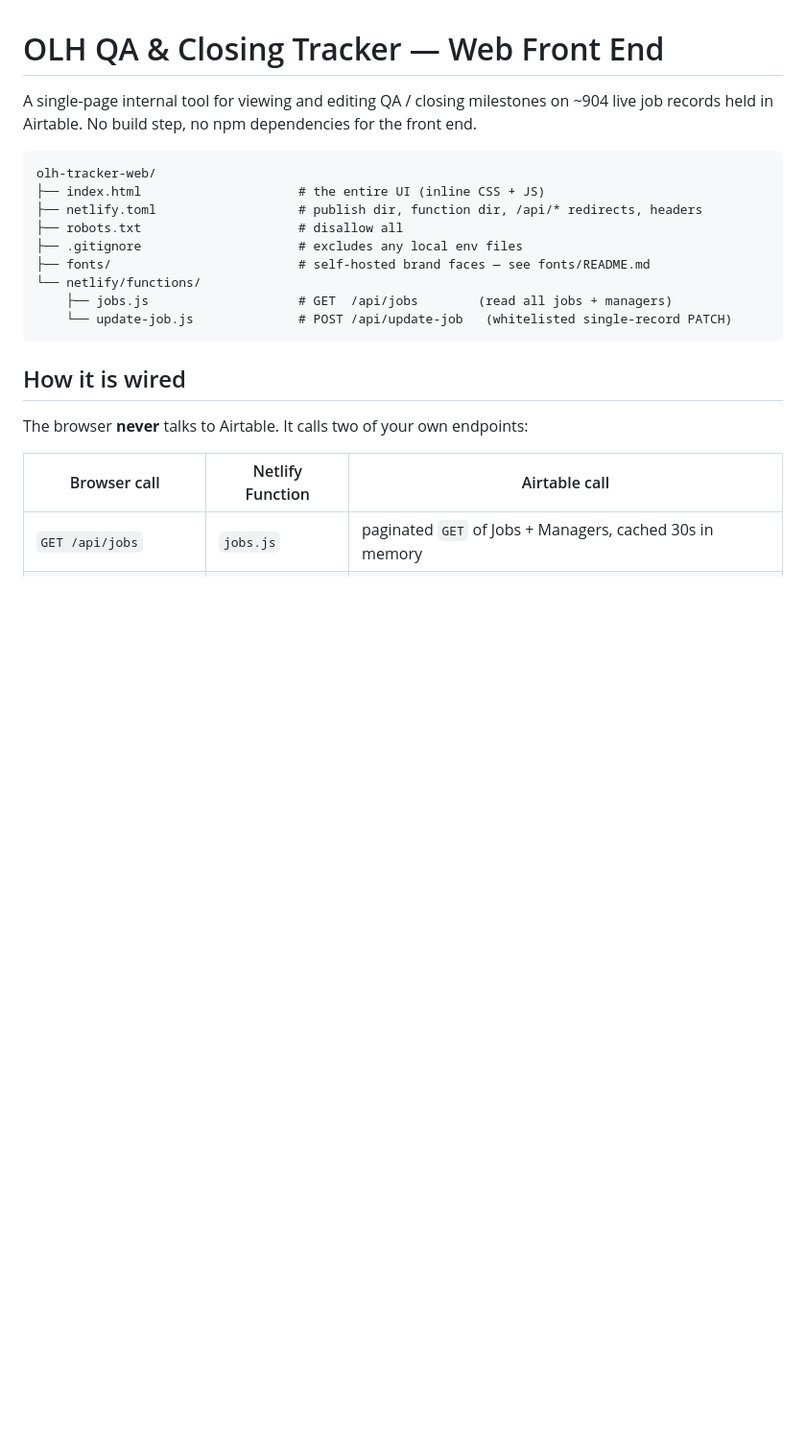
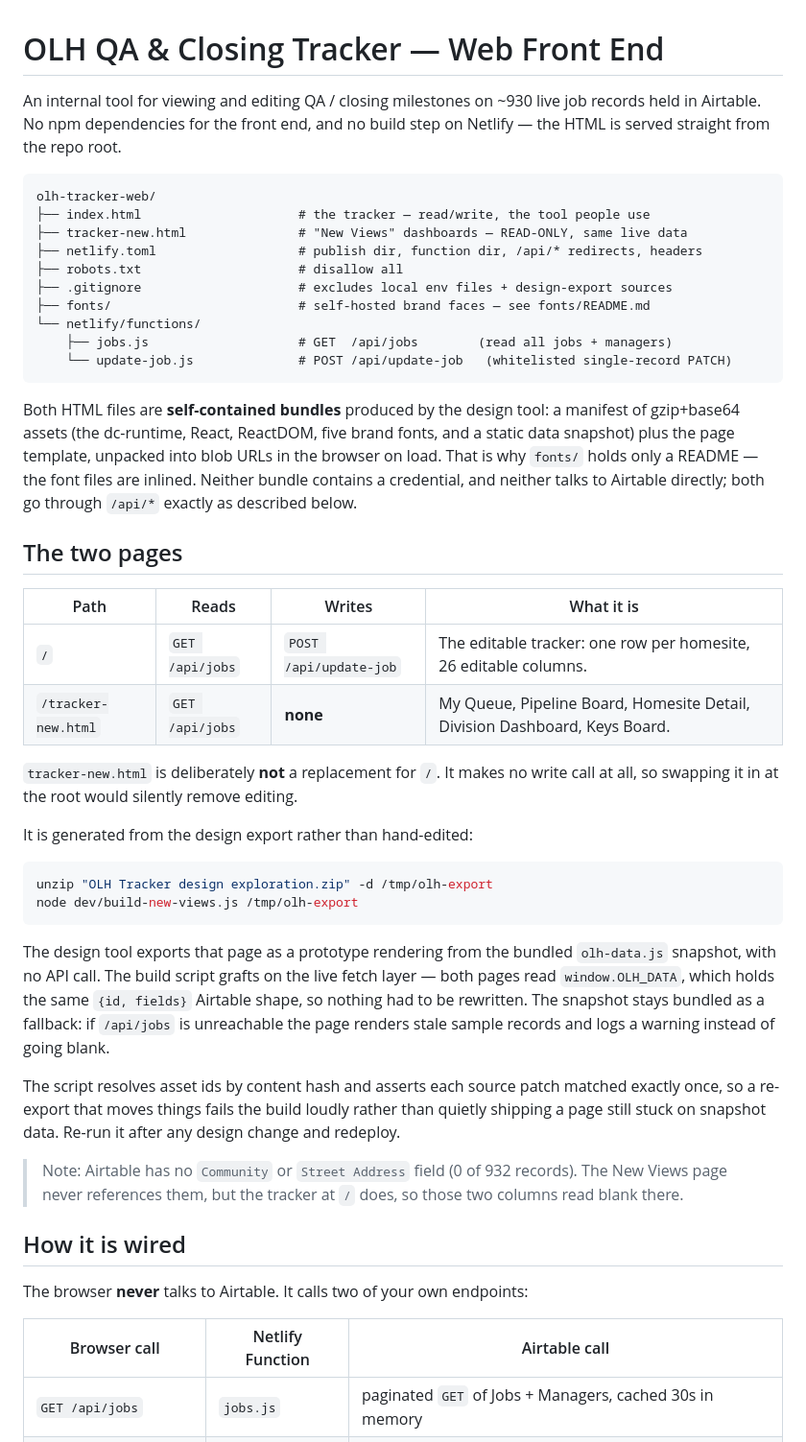
Before and after one commit to MauricioDelgado-coder/olh-tracker-web, a Markdown page: README.md, the part around the change. Shown at 96% size. Rendered like a GitHub page; blank space fills up the shorter version.

Commit message:
README: document tracker-new.html and the bundle format
The file tree still described index.html as 'the entire UI (inline CSS + JS)',
which stopped being true when it was replaced by the design-tool bundle. Record
what the two pages actually are, that both are self-contained gzip+base64
bundles (hence fonts/ holding only a README), that tracker-new.html is
read-only and why that means it cannot replace the root, and how to regenerate
it. Also note that Airtable has no Community or Street Address field, so those
two columns read blank in the tracker.

````diff
--- a/README.md
+++ b/README.md
@@ -1,20 +1,61 @@
 # OLH QA & Closing Tracker — Web Front End
 
-A single-page internal tool for viewing and editing QA / closing milestones on
-~904 live job records held in Airtable. No build step, no npm dependencies for
-the front end.
+An internal tool for viewing and editing QA / closing milestones on ~930 live
+job records held in Airtable. No npm dependencies for the front end, and no
+build step on Netlify — the HTML is served straight from the repo root.
 
 ```
 olh-tracker-web/
-├── index.html                     # the entire UI (inline CSS + JS)
+├── index.html                     # the tracker — read/write, the tool people use
+├── tracker-new.html               # "New Views" dashboards — READ-ONLY, same live data
 ├── netlify.toml                   # publish dir, function dir, /api/* redirects, headers
 ├── robots.txt                     # disallow all
-├── .gitignore                     # excludes any local env files
+├── .gitignore                     # excludes local env files + design-export sources
 ├── fonts/                         # self-hosted brand faces — see fonts/README.md
 └── netlify/functions/
     ├── jobs.js                    # GET  /api/jobs        (read all jobs + managers)
     └── update-job.js              # POST /api/update-job   (whitelisted single-record PATCH)
 ```
+
+Both HTML files are **self-contained bundles** produced by the design tool: a
+manifest of gzip+base64 assets (the dc-runtime, React, ReactDOM, five brand
+fonts, and a static data snapshot) plus the page template, unpacked into blob
+URLs in the browser on load. That is why `fonts/` holds only a README — the
+font files are inlined. Neither bundle contains a credential, and neither talks
+to Airtable directly; both go through `/api/*` exactly as described below.
+
+## The two pages
+
+| Path | Reads | Writes | What it is |
+|---|---|---|---|
+| `/` | `GET /api/jobs` | `POST /api/update-job` | The editable tracker: one row per homesite, 26 editable columns. |
+| `/tracker-new.html` | `GET /api/jobs` | **none** | My Queue, Pipeline Board, Homesite Detail, Division Dashboard, Keys Board. |
+
+`tracker-new.html` is deliberately **not** a replacement for `/`. It makes no
+write call at all, so swapping it in at the root would silently remove editing.
+
+It is generated from the design export rather than hand-edited:
+
+```bash
+unzip "OLH Tracker design exploration.zip" -d /tmp/olh-export
+node dev/build-new-views.js /tmp/olh-export
+```
+
+The design tool exports that page as a prototype rendering from the bundled
+`olh-data.js` snapshot, with no API call. The build script grafts on the live
+fetch layer — both pages read `window.OLH_DATA`, which holds the same
+`{id, fields}` Airtable shape, so nothing had to be rewritten. The snapshot
+stays bundled as a fallback: if `/api/jobs` is unreachable the page renders
+stale sample records and logs a warning instead of going blank.
+
+The script resolves asset ids by content hash and asserts each source patch
+matched exactly once, so a re-export that moves things fails the build loudly
+rather than quietly shipping a page still stuck on snapshot data. Re-run it
+after any design change and redeploy.
+
+> Note: Airtable has no `Community` or `Street Address` field (0 of 932
+> records). The New Views page never references them, but the tracker at `/`
+> does, so those two columns read blank there.
 
 ## How it is wired
 
````
